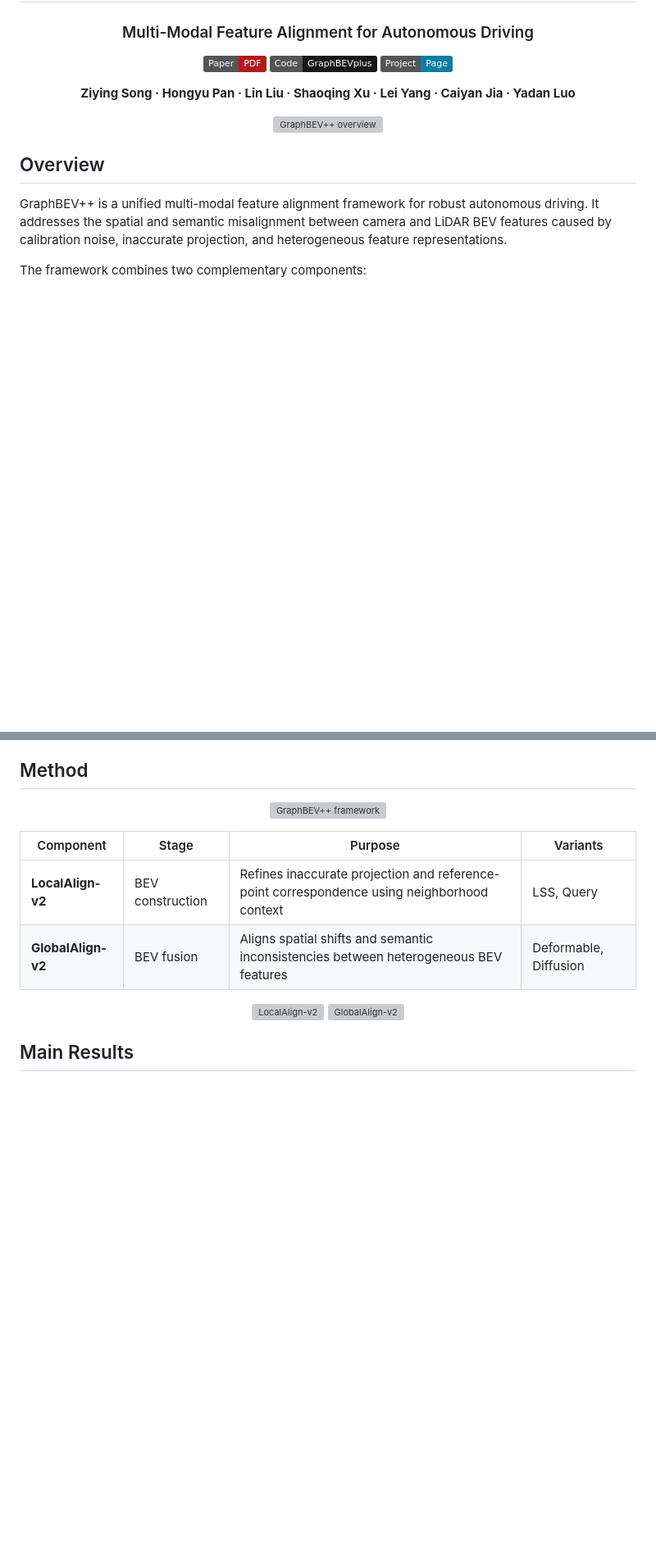
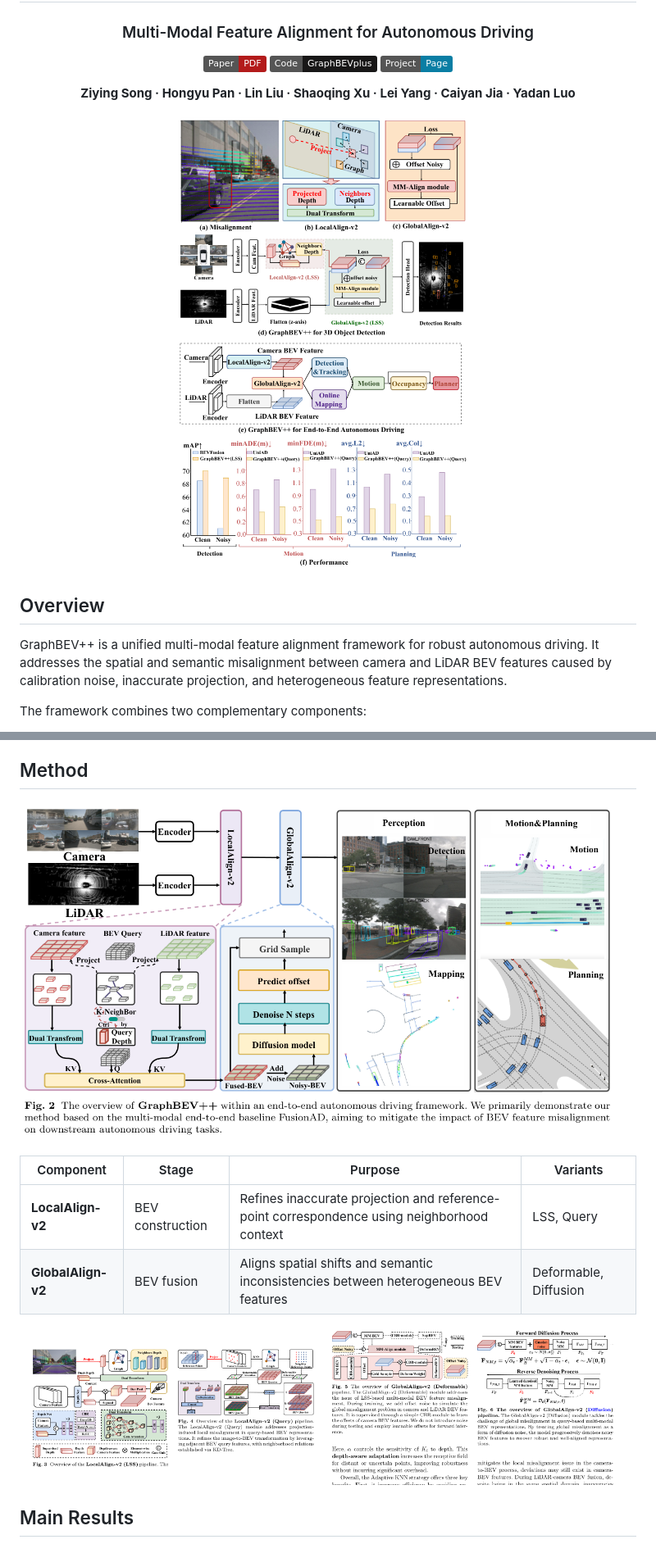
Before and after one commit to adept-thu/GraphBEVplus, a Markdown page: README.md, 2 parts joined by grey strips. Shown at 82% size. Drawn GitHub-style; badges without logos; blank space fills up the shorter version; grey boxes are pictures that could not be loaded.

```diff
--- a/README.md
+++ b/README.md
@@ -13,7 +13,7 @@
 </div>
 
 <p align="center">
-  <img src="./assets/overview.png" alt="GraphBEV++ overview" width="900">
+  <img src="./resources/overview.png" alt="GraphBEV++ overview" width="900">
 </p>
 
 ## Overview
@@ -50,7 +50,7 @@ occupancy estimation, and end-to-end planning.
 ## Method
 
 <p align="center">
-  <img src="./assets/framework.png" alt="GraphBEV++ framework" width="950">
+  <img src="./resources/framework.png" alt="GraphBEV++ framework" width="950">
 </p>
 
 | Component | Stage | Purpose | Variants |
@@ -59,8 +59,8 @@ occupancy estimation, and end-to-end planning.
 | **GlobalAlign-v2** | BEV fusion | Aligns spatial shifts and semantic inconsistencies between heterogeneous BEV features | Deformable, Diffusion |
 
 <p align="center">
-  <img src="./assets/local-align.png" alt="LocalAlign-v2" width="48%">
-  <img src="./assets/global-align.png" alt="GlobalAlign-v2" width="48%">
+  <img src="./resources/local-align.png" alt="LocalAlign-v2" width="48%">
+  <img src="./resources/global-align.png" alt="GlobalAlign-v2" width="48%">
 </p>
 
 ## Main Results
```
Also changed, not shown: other parts of README.md (+2 -2 lines).
